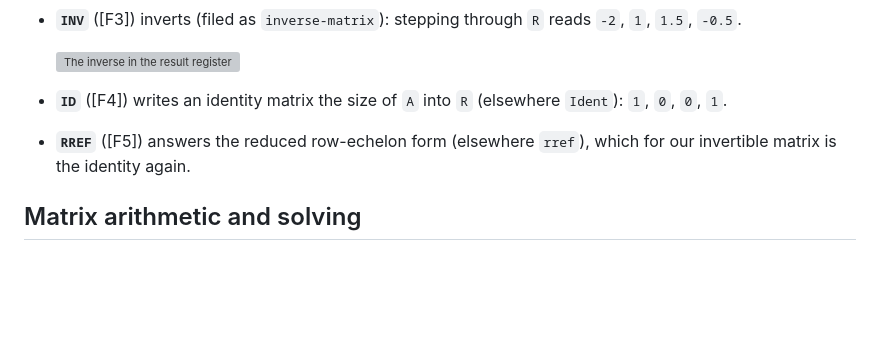
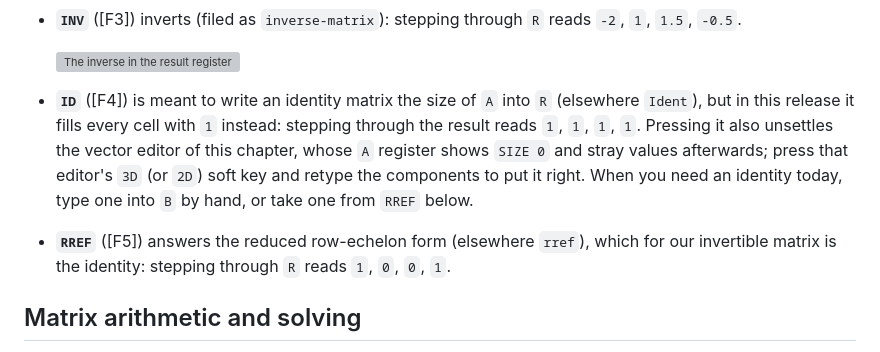
Before and after one commit to chriswilson2020/Free85, a Markdown page: docs/guidebook/13-matrices-and-vectors.md, the part around the change. GitHub-like rendering; blank space fills up the shorter version; grey boxes are pictures that could not be loaded.

Commit message:
Correct matrix identity behaviour in chapter 13
Co-Authored-By: Claude Fable 5 <noreply@anthropic.com>

```diff
--- a/docs/guidebook/13-matrices-and-vectors.md
+++ b/docs/guidebook/13-matrices-and-vectors.md
@@ -50,10 +50,17 @@ answering in `R`. With the screenshot's matrix in `A`:
 
   ![The inverse in the result register](images/ch13-matrix-inverse.png)
 
-- **`ID`** ([F4]) writes an identity matrix the size of `A` into `R`
-  (elsewhere `Ident`): `1`, `0`, `0`, `1`.
+- **`ID`** ([F4]) is meant to write an identity matrix the size of `A`
+  into `R` (elsewhere `Ident`), but in this release it fills every cell
+  with `1` instead: stepping through the result reads `1`, `1`, `1`,
+  `1`. Pressing it also unsettles the vector editor of this chapter,
+  whose `A` register shows `SIZE 0` and stray values afterwards; press
+  that editor's `3D` (or `2D`) soft key and retype the components to
+  put it right. When you need an identity today, type one into `B` by
+  hand, or take one from `RREF` below.
 - **`RREF`** ([F5]) answers the reduced row-echelon form (elsewhere
-  `rref`), which for our invertible matrix is the identity again.
+  `rref`), which for our invertible matrix is the identity: stepping
+  through `R` reads `1`, `0`, `0`, `1`.
 
 ## Matrix arithmetic and solving
 
```
